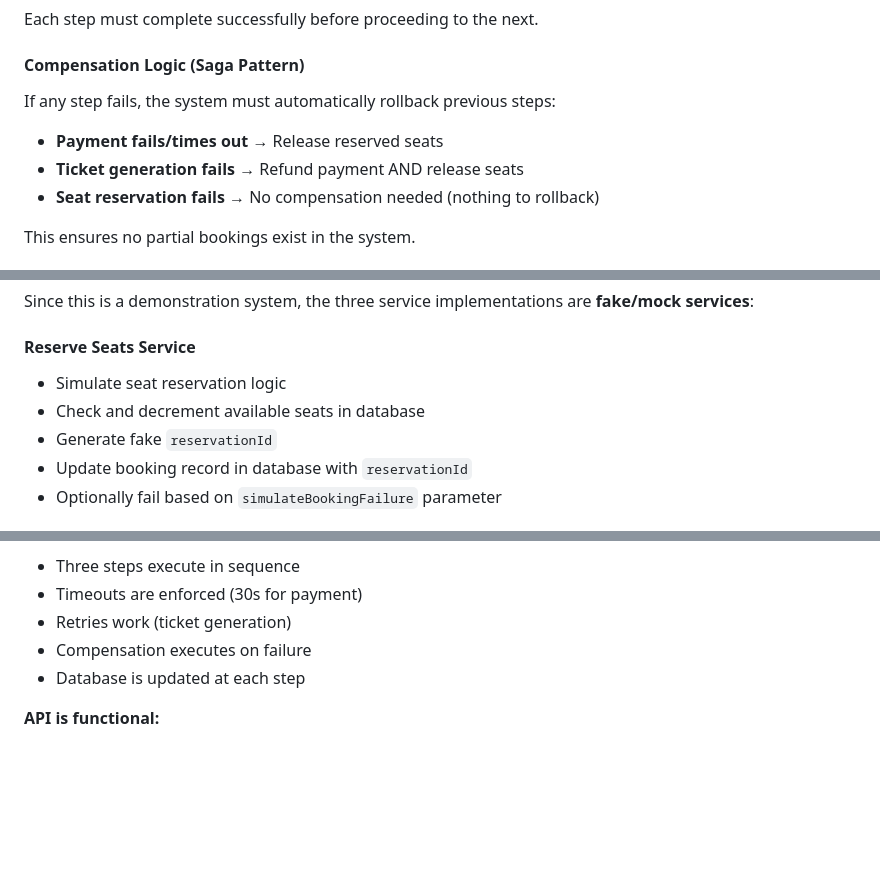
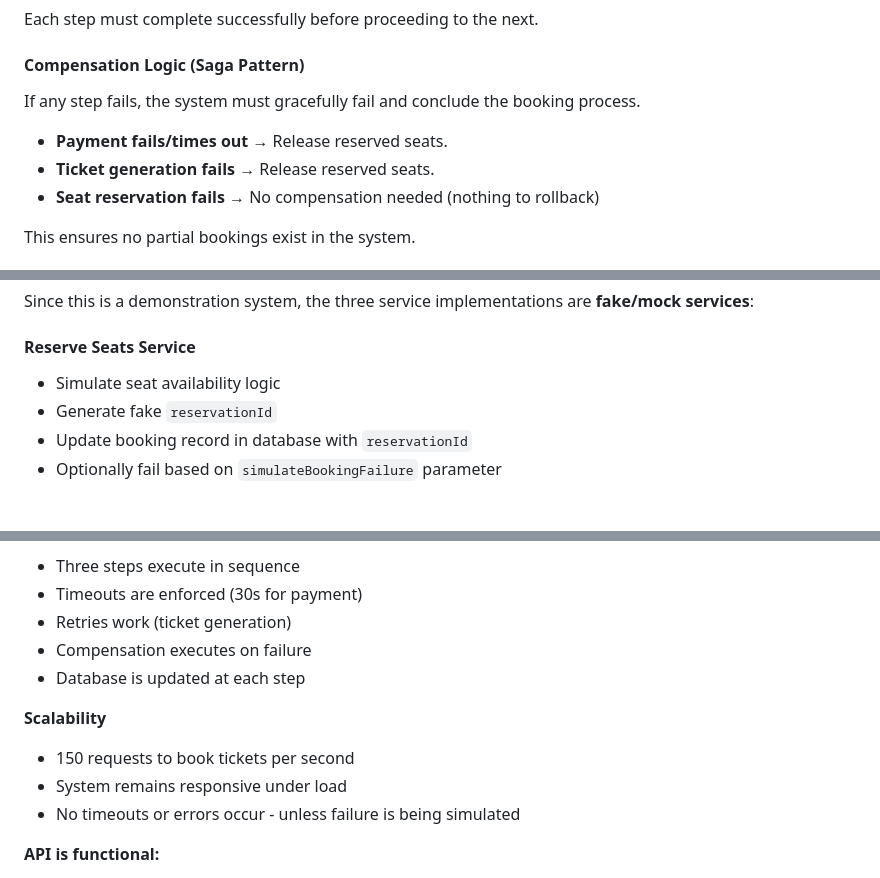
Before and after one commit to DevOpsGroup20/DevOpsGroup20, a Markdown page: README.md, 3 parts joined by grey strips. Drawn GitHub-style; blank space fills up the shorter version.

Commit message:
update readme based on comments

```diff
--- a/README.md
+++ b/README.md
@@ -29,10 +29,10 @@ The system must execute three sequential steps to complete a booking:
 Each step must complete successfully before proceeding to the next.
 
 #### Compensation Logic (Saga Pattern)
-If any step fails, the system must automatically rollback previous steps:
+If any step fails, the system must gracefully fail and conclude the booking process.
 
-- **Payment fails/times out** → Release reserved seats
-- **Ticket generation fails** → Refund payment AND release seats
+- **Payment fails/times out** → Release reserved seats.
+- **Ticket generation fails** → Release reserved seats.
 - **Seat reservation fails** → No compensation needed (nothing to rollback)
 
 This ensures no partial bookings exist in the system.
@@ -128,8 +128,7 @@ In the current system, Camunda/Zeebe handles this orchestration. In the new syst
 Since this is a demonstration system, the three service implementations are **fake/mock services**:
 
 #### Reserve Seats Service
-- Simulate seat reservation logic
-- Check and decrement available seats in database
+- Simulate seat availability logic
 - Generate fake `reservationId`
 - Update booking record in database with `reservationId`
 - Optionally fail based on `simulateBookingFailure` parameter
@@ -281,6 +280,11 @@ The project is successful if:
 - Compensation executes on failure
 - Database is updated at each step
 
+**Scalability**
+- 150 requests to book tickets per second
+- System remains responsive under load
+- No timeouts or errors occur - unless failure is being simulated
+
 **API is functional:**
 - `PUT /ticket` returns 202 with bookingId and creates database record
 - `GET /booking/{id}` returns current status from database
```
Also changed, not shown: other parts of README.md (+1 -1 lines).
